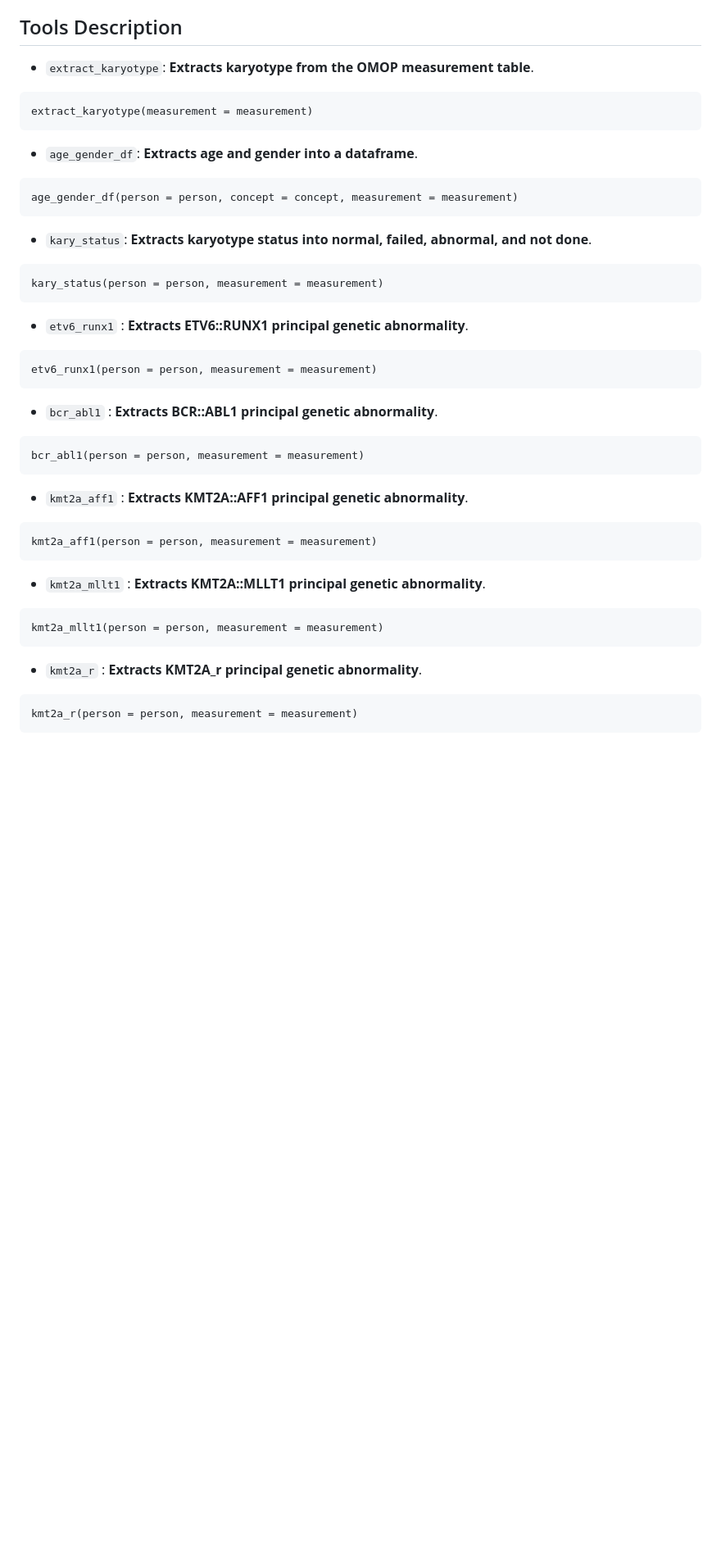
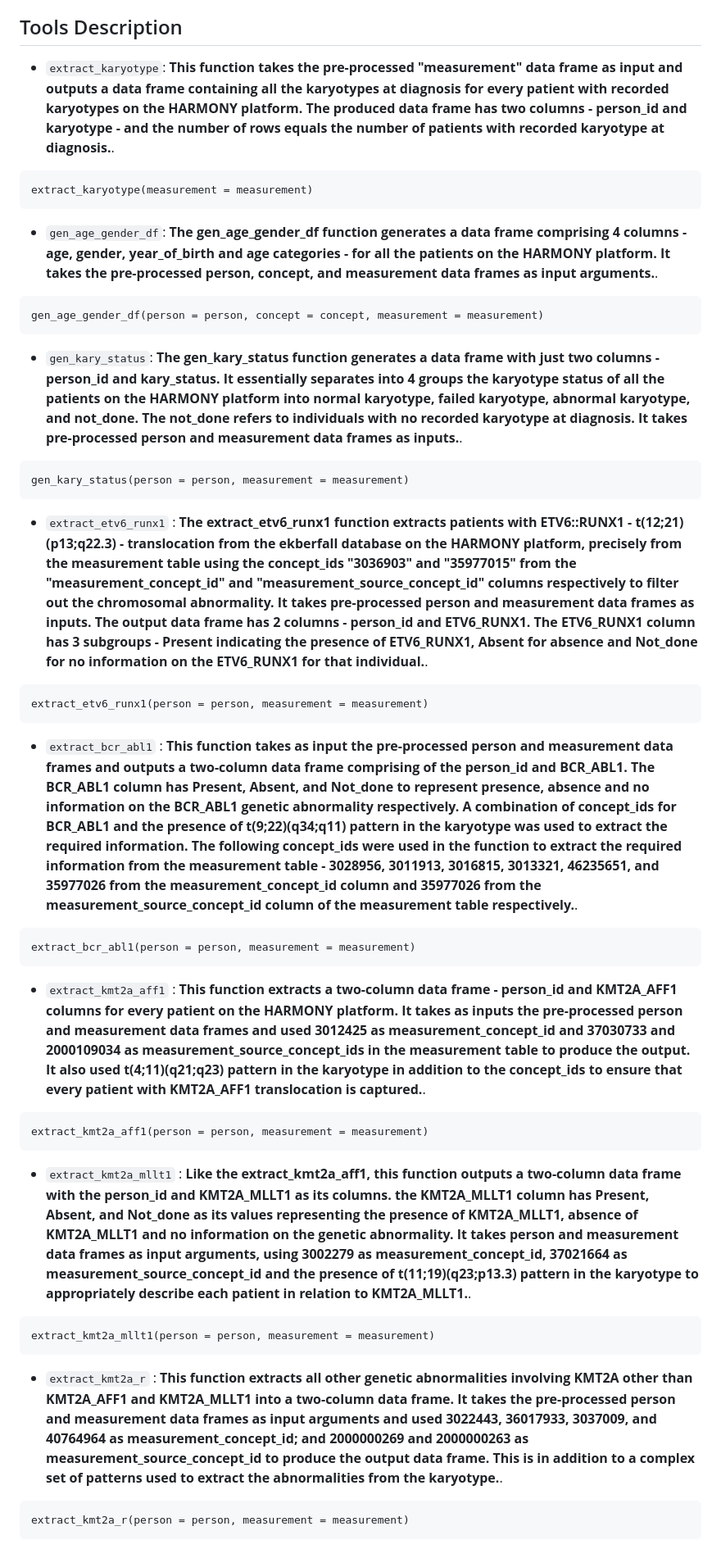
Before and after one commit to ayolawal/harmonygeneticsubtype, a Markdown page: README.md, the part around the change printed below. Shown: that part at 82% size. Rendered like a GitHub page; blank space fills up the shorter version.

````diff
--- a/README.md
+++ b/README.md
@@ -11,43 +11,43 @@ The package leverage on the representation of the datasets in Observational Medi
 
 ## Tools Description
 
-* `extract_karyotype`: **Extracts karyotype from the OMOP measurement table**.
+* `extract_karyotype`: **This function takes the pre-processed "measurement" data frame as input and outputs a data frame containing all the karyotypes at diagnosis for every patient with recorded karyotypes on the HARMONY platform. The produced data frame has two columns - person_id and karyotype - and the number of rows equals the number of patients with recorded karyotype at diagnosis.**.
 ```
 extract_karyotype(measurement = measurement)
 ```
-* `age_gender_df`: **Extracts age and gender into a dataframe**.
+* `gen_age_gender_df`: **The gen_age_gender_df function generates a data frame comprising 4 columns - age, gender, year_of_birth and age categories - for all the patients on the HARMONY platform. It takes the pre-processed person, concept, and measurement data frames as input arguments.**.
 
 ~~~
-age_gender_df(person = person, concept = concept, measurement = measurement)
+gen_age_gender_df(person = person, concept = concept, measurement = measurement)
 ~~~
 
-* `kary_status`: **Extracts karyotype status into normal, failed, abnormal, and not done**.
+* `gen_kary_status`: **The gen_kary_status function generates a data frame with just two columns - person_id and kary_status. It essentially separates into 4 groups the karyotype status of all the patients on the HARMONY platform into normal karyotype, failed karyotype, abnormal karyotype, and not_done. The not_done refers to individuals with no recorded karyotype at diagnosis. It takes pre-processed person and measurement data frames as inputs.**.
 ~~~
-kary_status(person = person, measurement = measurement)
+gen_kary_status(person = person, measurement = measurement)
 ~~~
 
-* `etv6_runx1` : **Extracts ETV6::RUNX1 principal genetic abnormality**.
+* `extract_etv6_runx1` : **The extract_etv6_runx1 function extracts patients with ETV6::RUNX1 - t(12;21)(p13;q22.3) - translocation from the ekberfall database on the HARMONY platform, precisely from the measurement table using the concept_ids "3036903" and "35977015" from the "measurement_concept_id" and "measurement_source_concept_id" columns respectively to filter out the chromosomal abnormality. It takes pre-processed person and measurement data frames as inputs. The output data frame has 2 columns - person_id and ETV6_RUNX1. The ETV6_RUNX1 column has 3 subgroups - Present indicating the presence of ETV6_RUNX1, Absent for absence and Not_done for no information on the ETV6_RUNX1 for that individual.**.
 ~~~
-etv6_runx1(person = person, measurement = measurement)
+extract_etv6_runx1(person = person, measurement = measurement)
 ~~~
 
-* `bcr_abl1` : **Extracts BCR::ABL1 principal genetic abnormality**.
+* `extract_bcr_abl1` : **This function takes as input the pre-processed person and measurement data frames and outputs a two-column data frame comprising of the person_id and BCR_ABL1. The BCR_ABL1 column has Present, Absent, and Not_done to represent presence, absence and no information on the BCR_ABL1 genetic abnormality respectively. A combination of concept_ids for BCR_ABL1 and the presence of t(9;22)(q34;q11) pattern in the karyotype was used to extract the required information. The following concept_ids were used in the function to extract the required information from the measurement table - 3028956, 3011913, 3016815, 3013321, 46235651, and 35977026 from the measurement_concept_id column and 35977026 from the measurement_source_concept_id column of the measurement table respectively.**.
 ~~~
-bcr_abl1(person = person, measurement = measurement)
+extract_bcr_abl1(person = person, measurement = measurement)
 ~~~
 
-* `kmt2a_aff1` : **Extracts KMT2A::AFF1 principal genetic abnormality**.
+* `extract_kmt2a_aff1` : **This function extracts a two-column data frame - person_id and KMT2A_AFF1 columns for every patient on the HARMONY platform. It takes as inputs the pre-processed person and measurement data frames and used 3012425 as measurement_concept_id and 37030733 and 2000109034 as measurement_source_concept_ids in the measurement table to produce the output. It also used t(4;11)(q21;q23) pattern in the karyotype in addition to the concept_ids to ensure that every patient with KMT2A_AFF1 translocation is captured.**.
 ~~~
-kmt2a_aff1(person = person, measurement = measurement)
+extract_kmt2a_aff1(person = person, measurement = measurement)
 ~~~
 
-* `kmt2a_mllt1` : **Extracts KMT2A::MLLT1 principal genetic abnormality**.
+* `extract_kmt2a_mllt1` : **Like the extract_kmt2a_aff1, this function outputs a two-column data frame with the person_id and KMT2A_MLLT1 as its columns. the KMT2A_MLLT1 column has Present, Absent, and Not_done as its values representing the presence of KMT2A_MLLT1, absence of KMT2A_MLLT1 and no information on the genetic abnormality. It takes person and measurement data frames as input arguments, using 3002279 as measurement_concept_id, 37021664 as measurement_source_concept_id and the presence of t(11;19)(q23;p13.3) pattern in the karyotype to appropriately describe each patient in relation to KMT2A_MLLT1.**.
 ~~~
-kmt2a_mllt1(person = person, measurement = measurement)
+extract_kmt2a_mllt1(person = person, measurement = measurement)
 ~~~
 
-* `kmt2a_r` : **Extracts KMT2A_r principal genetic abnormality**.
+* `extract_kmt2a_r` : **This function extracts all other genetic abnormalities involving KMT2A other than KMT2A_AFF1 and KMT2A_MLLT1 into a two-column data frame. It takes the pre-processed person and measurement data frames as input arguments and used 3022443, 36017933, 3037009, and 40764964 as measurement_concept_id; and 2000000269 and 2000000263 as measurement_source_concept_id to produce the output data frame. This is in addition to a complex set of patterns used to extract the abnormalities from the karyotype.**.
 ~~~
-kmt2a_r(person = person, measurement = measurement)
+extract_kmt2a_r(person = person, measurement = measurement)
 ~~~
 
````
Also changed, not shown: other parts of README.md (+14 -19 lines).
